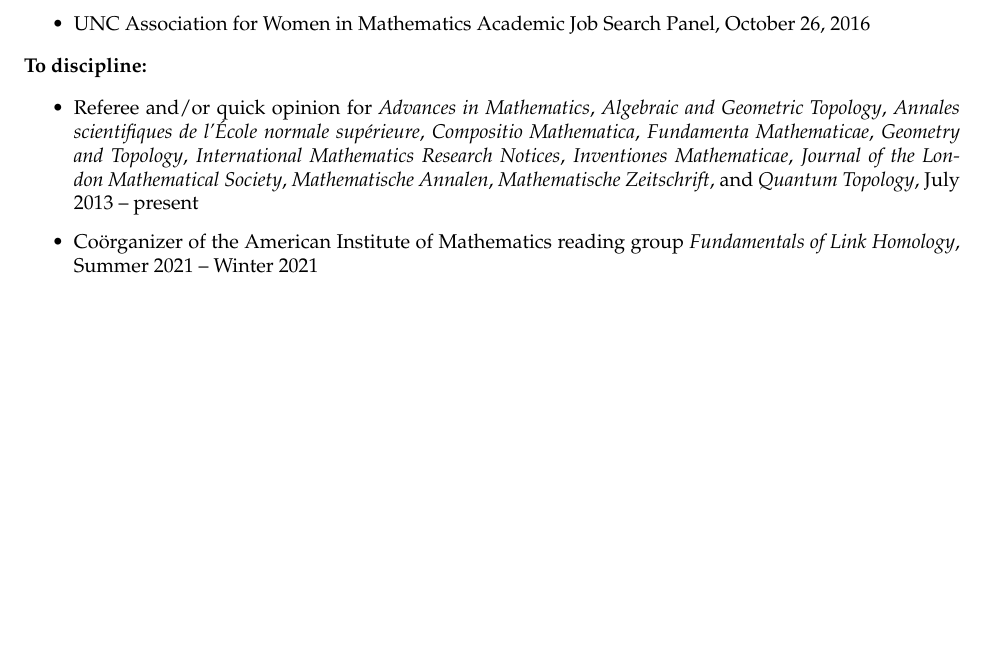
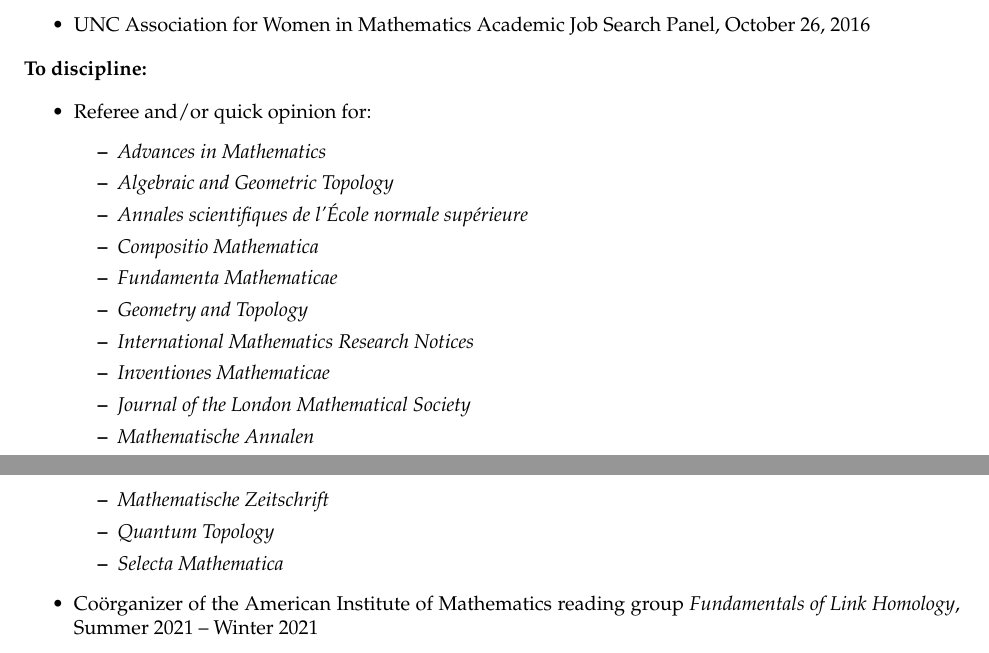
Before and after one commit to davidevrose/Public, a LaTeX CV (CV.tex): part of page 11 of 12 before the commit and two parts of pages 11 and 12 of 12 after it, the two joined at a grey line, cut so that both start at the same text, the shorter picture padded with empty space. Compiled offline with pdfLaTeX.

Commit message:
JLMS and Selecta refereeing

```diff
--- a/CV.tex
+++ b/CV.tex
@@ -1308,21 +1308,23 @@ Summer 2019 -- Summer 2020
 
 
 
-\item Referee and/or quick opinion for
-{\it Advances in Mathematics},
-{\it Algebraic and Geometric Topology},
-{\it Annales scientifiques de l'\'{E}cole normale sup\'{e}rieure},
-{\it Compositio Mathematica},
+\item Referee and/or quick opinion for:
+\begin{itemize}
+\item {\it Advances in Mathematics}
+\item {\it Algebraic and Geometric Topology}
+\item {\it Annales scientifiques de l'\'{E}cole normale sup\'{e}rieure}
+\item {\it Compositio Mathematica}
 %{\it Duke Mathematical Journal},
-{\it Fundamenta Mathematicae},
-{\it Geometry and Topology},
-{\it International Mathematics Research Notices},
-{\it Inventiones Mathematicae},
-{\it Journal of the London Mathematical Society},
-{\it Mathematische Annalen},
-{\it Mathematische Zeitschrift},
-and {\it Quantum Topology},
-July 2013 -- present
+\item {\it Fundamenta Mathematicae}
+\item {\it Geometry and Topology}
+\item {\it International Mathematics Research Notices}
+\item {\it Inventiones Mathematicae}
+\item {\it Journal of the London Mathematical Society}
+\item {\it Mathematische Annalen}
+\item {\it Mathematische Zeitschrift}
+\item {\it Quantum Topology}
+\item {\it Selecta Mathematica}
+\end{itemize}
 
 \item Co\"{o}rganizer of the American Institute of Mathematics reading group \emph{Fundamentals of Link Homology},
 Summer 2021 -- Winter 2021
```
Also changed, not shown: CV.pdf.
